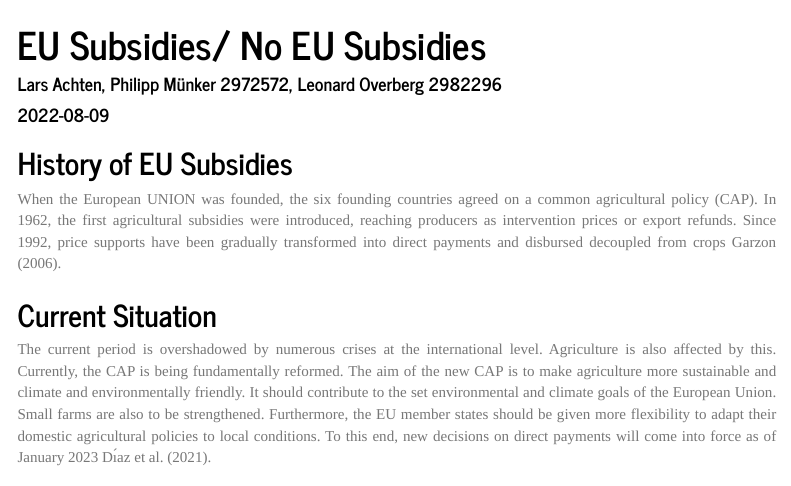
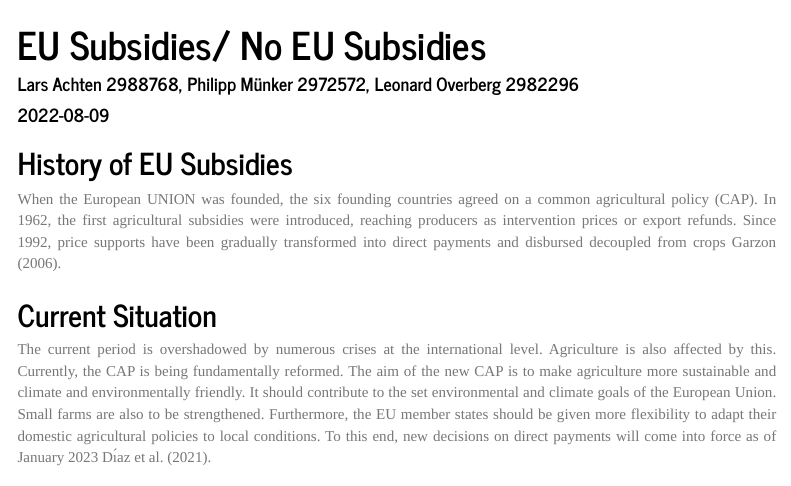
Before and after one commit to PhilippAusgust/EU_Subsidies, an R Markdown document (docu.Rmd): the page in a window 1100 px wide, from its top. Rendered offline with R 4.5, knitr and Pandoc, with nearby package versions; some code elsewhere in the file could not run offline; menus at the side of the page are left out.

Commit message:
adding names and matrikel number to Rmd file

```diff
--- a/docu.Rmd
+++ b/docu.Rmd
@@ -1,6 +1,6 @@
 ---
 title: "EU Subsidies/ No EU Subsidies"
-author: "Lars Achten, Philipp Münker 2972572, Leonard Overberg 2982296"
+author: "Lars Achten 2988768, Philipp Münker 2972572, Leonard Overberg 2982296"
 date: "`r Sys.Date()`"
 output:
   html_document:
```
